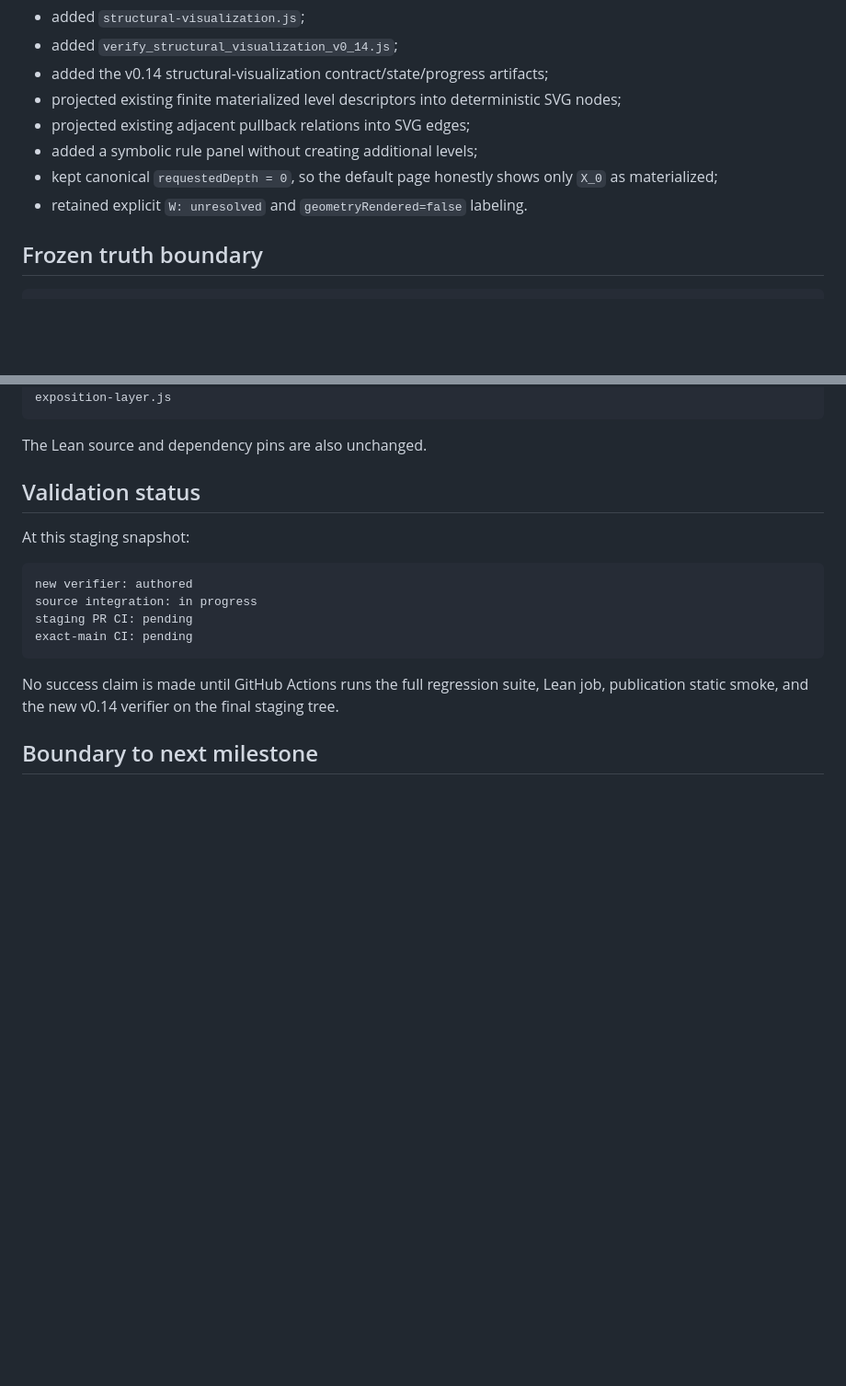
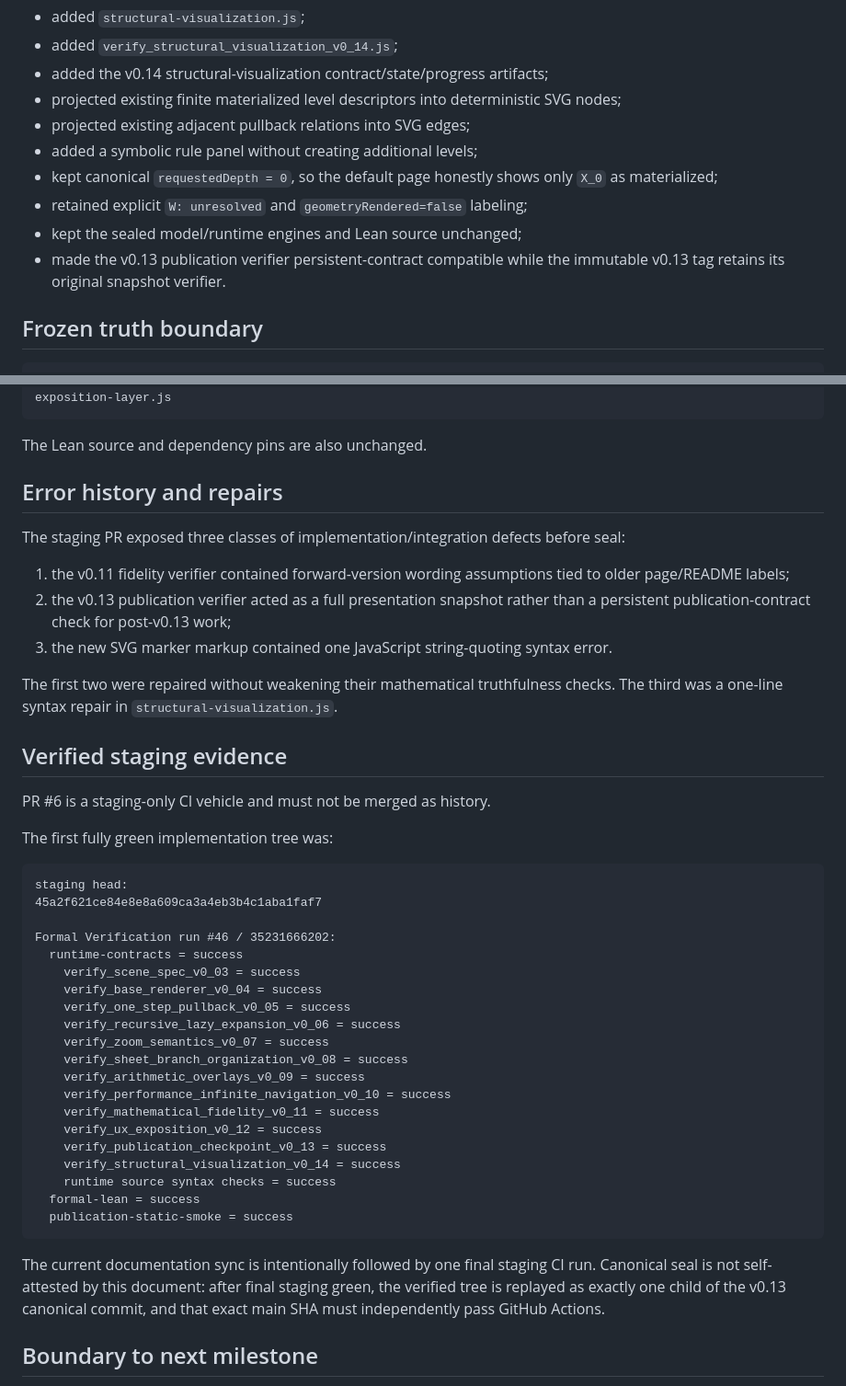
Before and after one commit to Akari-H-111/self-similar-calabi-yau-visualizer, a Markdown page: docs/progress_self_similar_cy_visualizer_v0_14.md, 2 parts joined by grey strips. Shown at 92% size. Rendered like a GitHub page; blank space fills up the shorter version.

Commit message:
docs: record Thread 13 staging gate

````diff
--- a/docs/progress_self_similar_cy_visualizer_v0_14.md
+++ b/docs/progress_self_similar_cy_visualizer_v0_14.md
@@ -39,7 +39,9 @@ The GitHub connector does not expose the `/pages` metadata endpoint directly, so
 - projected existing adjacent pullback relations into SVG edges;
 - added a symbolic rule panel without creating additional levels;
 - kept canonical `requestedDepth = 0`, so the default page honestly shows only `X_0` as materialized;
-- retained explicit `W: unresolved` and `geometryRendered=false` labeling.
+- retained explicit `W: unresolved` and `geometryRendered=false` labeling;
+- kept the sealed model/runtime engines and Lean source unchanged;
+- made the v0.13 publication verifier persistent-contract compatible while the immutable v0.13 tag retains its original snapshot verifier.
 
 ## Frozen truth boundary
 
@@ -72,18 +74,46 @@ exposition-layer.js
 
 The Lean source and dependency pins are also unchanged.
 
-## Validation status
+## Error history and repairs
 
-At this staging snapshot:
+The staging PR exposed three classes of implementation/integration defects before seal:
+
+1. the v0.11 fidelity verifier contained forward-version wording assumptions tied to older page/README labels;
+2. the v0.13 publication verifier acted as a full presentation snapshot rather than a persistent publication-contract check for post-v0.13 work;
+3. the new SVG marker markup contained one JavaScript string-quoting syntax error.
+
+The first two were repaired without weakening their mathematical truthfulness checks. The third was a one-line syntax repair in `structural-visualization.js`.
+
+## Verified staging evidence
+
+PR #6 is a staging-only CI vehicle and must not be merged as history.
+
+The first fully green implementation tree was:
 
 ```text
-new verifier: authored
-source integration: in progress
-staging PR CI: pending
-exact-main CI: pending
+staging head:
+45a2f621ce84e8e8a609ca3a4eb3b4c1aba1faf7
+
+Formal Verification run #46 / 35231666202:
+  runtime-contracts = success
+    verify_scene_spec_v0_03 = success
+    verify_base_renderer_v0_04 = success
+    verify_one_step_pullback_v0_05 = success
+    verify_recursive_lazy_expansion_v0_06 = success
+    verify_zoom_semantics_v0_07 = success
+    verify_sheet_branch_organization_v0_08 = success
+    verify_arithmetic_overlays_v0_09 = success
+    verify_performance_infinite_navigation_v0_10 = success
+    verify_mathematical_fidelity_v0_11 = success
+    verify_ux_exposition_v0_12 = success
+    verify_publication_checkpoint_v0_13 = success
+    verify_structural_visualization_v0_14 = success
+    runtime source syntax checks = success
+  formal-lean = success
+  publication-static-smoke = success
 ```
 
-No success claim is made until GitHub Actions runs the full regression suite, Lean job, publication static smoke, and the new v0.14 verifier on the final staging tree.
+The current documentation sync is intentionally followed by one final staging CI run. Canonical seal is not self-attested by this document: after final staging green, the verified tree is replayed as exactly one child of the v0.13 canonical commit, and that exact main SHA must independently pass GitHub Actions.
 
 ## Boundary to next milestone
 
````
